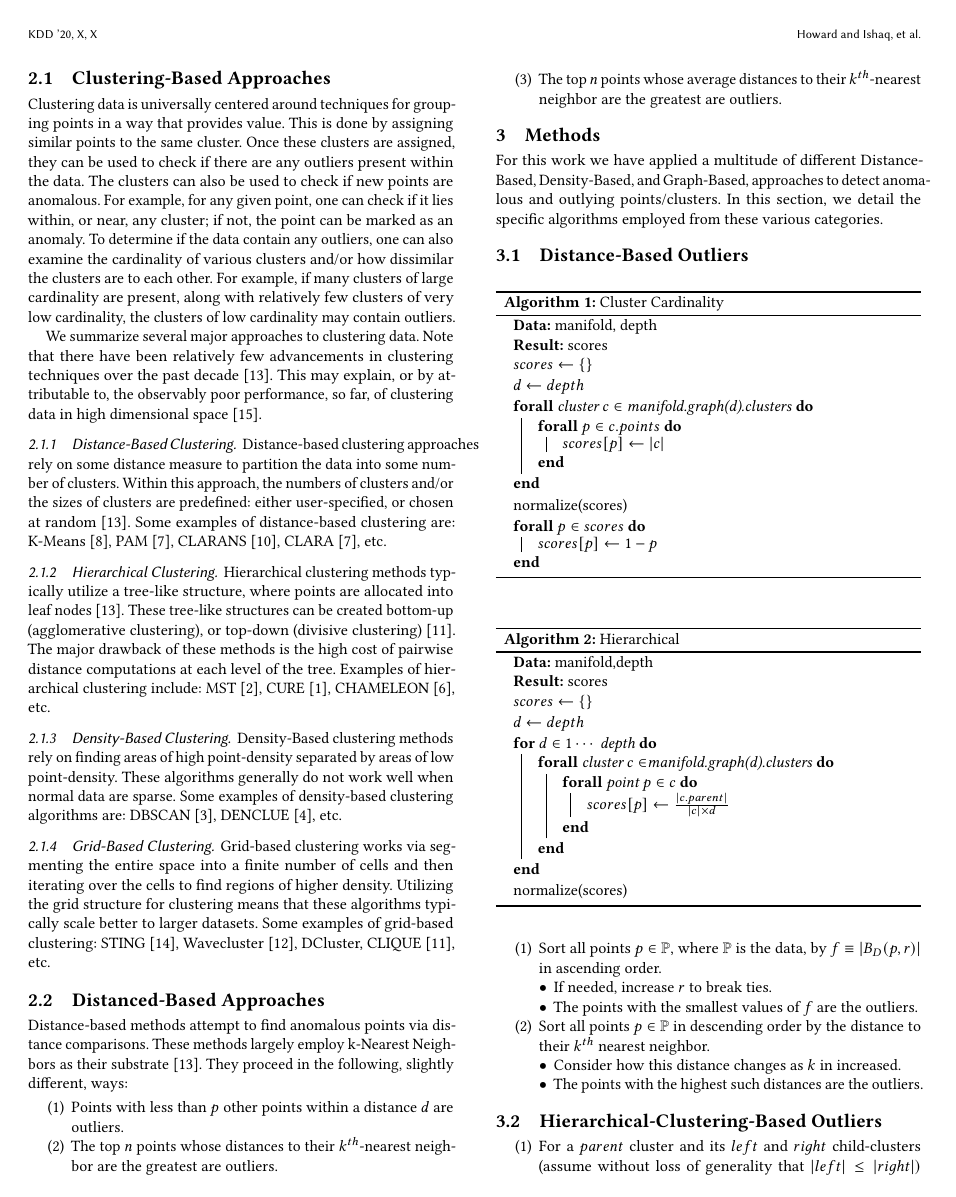
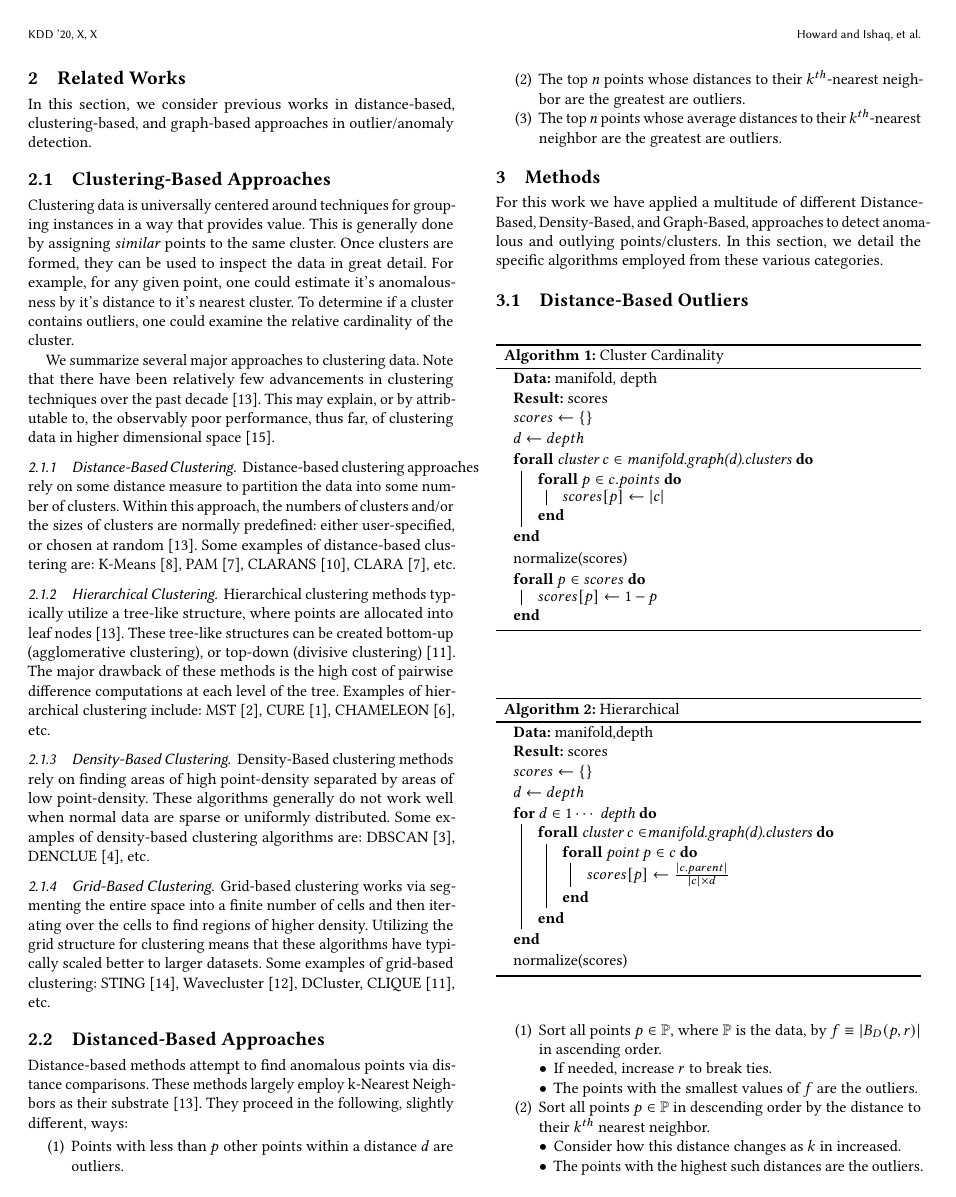
Before and after one commit to URI-ABD/chaoda, a LaTeX paper (kdd/paper.tex, which reads kdd/source/related-works.tex): page 2 of 8 before the commit and page 2 of 9 after it. Compiled offline with pdfLaTeX.

Commit message:
related works pass

```diff
--- a/kdd/source/related-works.tex
+++ b/kdd/source/related-works.tex
@@ -1,25 +1,23 @@
 \section{Related Works}
 \label{sec:related_works}
 
-In this section, we consider distance-based, clustering-based, and graph-based approaches.
+In this section, we consider previous works in distance-based, clustering-based, and graph-based approaches in outlier/anomaly detection.
 
 \subsection{Clustering-Based Approaches}
 
-Clustering data is universally centered around techniques for grouping points in a way that provides value.
-This is done by assigning similar points to the same cluster.
-Once these clusters are assigned, they can be used to check if there are any outliers present within the data.
-The clusters can also be used to check if new points are anomalous.
-For example, for any given point, one can check if it lies within, or near, any cluster; if not, the point can be marked as an anomaly.
-To determine if the data contain any outliers, one can also examine the cardinality of various clusters and/or how dissimilar the clusters are to each other.
-For example, if many clusters of large cardinality are present, along with relatively few clusters of very low cardinality, the clusters of low cardinality may contain outliers.
+Clustering data is universally centered around techniques for grouping instances in a way that provides value.
+This is generally done by assigning \textit{similar} points to the same cluster.
+Once clusters are formed, they can be used to inspect the data in great detail.
+For example, for any given point, one could estimate it's anomalousness by it's distance to it's nearest cluster.
+To determine if a cluster contains outliers, one could examine the relative cardinality of the cluster.
 
 We summarize several major approaches to clustering data.
-Note that there have been relatively few advancements in clustering techniques over the past decade~\cite{wang_progress_2019}. This may explain, or by attributable to, the observably poor performance, so far, of clustering data in high dimensional space~\cite{zhang_advancements_2013}.
+Note that there have been relatively few advancements in clustering techniques over the past decade~\cite{wang_progress_2019}. This may explain, or by attributable to, the observably poor performance, thus far, of clustering data in higher dimensional space~\cite{zhang_advancements_2013}.
 
 \subsubsection{Distance-Based Clustering}
 
 Distance-based clustering approaches rely on some distance measure to partition the data into some number of clusters.
-Within this approach, the numbers of clusters and/or the sizes of clusters are predefined: either user-specified, or chosen at random~\cite{wang_progress_2019}.
+Within this approach, the numbers of clusters and/or the sizes of clusters are normally predefined: either user-specified, or chosen at random~\cite{wang_progress_2019}.
 Some examples of distance-based clustering are:
 K-Means~\cite{macqueen_methods_nodate},
 PAM~\cite{kaufman_finding_nodate},
@@ -31,7 +29,7 @@ etc.
 
 Hierarchical clustering methods typically utilize a tree-like structure, where points are allocated into leaf nodes~\cite{wang_progress_2019}.
 These tree-like structures can be created bottom-up (agglomerative clustering), or top-down (divisive clustering)~\cite{rakesh_agrawal_automatic_1998}.
-The major drawback of these methods is the high cost of pairwise distance computations at each level of the tree.
+The major drawback of these methods is the high cost of pairwise difference computations at each level of the tree.
 Examples of hierarchical clustering include:
 MST~\cite{charles_zahn_graph_1971},
 CURE~\cite{noauthor_cure:_nodate},
@@ -41,7 +39,7 @@ etc.
 \subsubsection{Density-Based Clustering}
 
 Density-Based clustering methods rely on finding areas of high point-density separated by areas of low point-density.
-These algorithms generally do not work well when normal data are sparse.
+These algorithms generally do not work well when normal data are sparse or uniformly distributed.
 Some examples of density-based clustering algorithms are:
 DBSCAN~\cite{ester_density-based_nodate},
 DENCLUE~\cite{Hinneburg1998Effic-5816},
@@ -50,7 +48,7 @@ etc.
 \subsubsection{Grid-Based Clustering}
 
 Grid-based clustering works via segmenting the entire space into a finite number of cells and then iterating over the cells to find regions of higher density.
-Utilizing the grid structure for clustering means that these algorithms typically scale better to larger datasets.
+Utilizing the grid structure for clustering means that these algorithms have typically scaled better to larger datasets.
 Some examples of grid-based clustering:
 STING~\cite{sting:wang},
 Wavecluster~\cite{Wavecluster:Sheikholeslami:2000},
```
